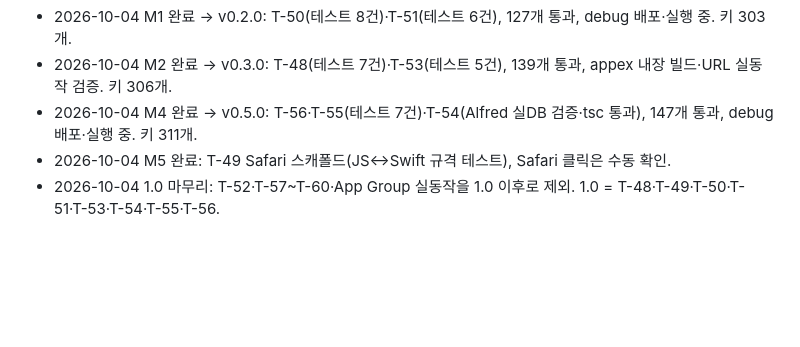
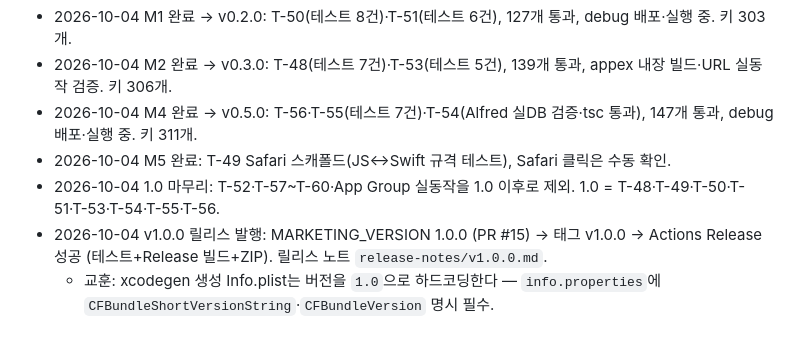
Before and after one commit to BoraSarang/CapsuleStash, a Markdown page: docs/plans/PLAN_v1.0_macos.md, the part around the change. Drawn GitHub-style; blank space fills up the shorter version.

Commit message:
docs(macos): v1.0.0 릴리스 기록

```diff
--- a/docs/plans/PLAN_v1.0_macos.md
+++ b/docs/plans/PLAN_v1.0_macos.md
@@ -53,3 +53,5 @@
 - 2026-10-04 M4 완료 → v0.5.0: T-56·T-55(테스트 7건)·T-54(Alfred 실DB 검증·tsc 통과), 147개 통과, debug 배포·실행 중. 키 311개.
 - 2026-10-04 M5 완료: T-49 Safari 스캐폴드(JS↔Swift 규격 테스트), Safari 클릭은 수동 확인.
 - 2026-10-04 1.0 마무리: T-52·T-57~T-60·App Group 실동작을 1.0 이후로 제외. 1.0 = T-48·T-49·T-50·T-51·T-53·T-54·T-55·T-56.
+- 2026-10-04 v1.0.0 릴리스 발행: MARKETING_VERSION 1.0.0 (PR #15) → 태그 v1.0.0 → Actions Release 성공 (테스트+Release 빌드+ZIP). 릴리스 노트 `release-notes/v1.0.0.md`.
+  - 교훈: xcodegen 생성 Info.plist는 버전을 `1.0`으로 하드코딩한다 — `info.properties`에 `CFBundleShortVersionString`·`CFBundleVersion` 명시 필수.
```
